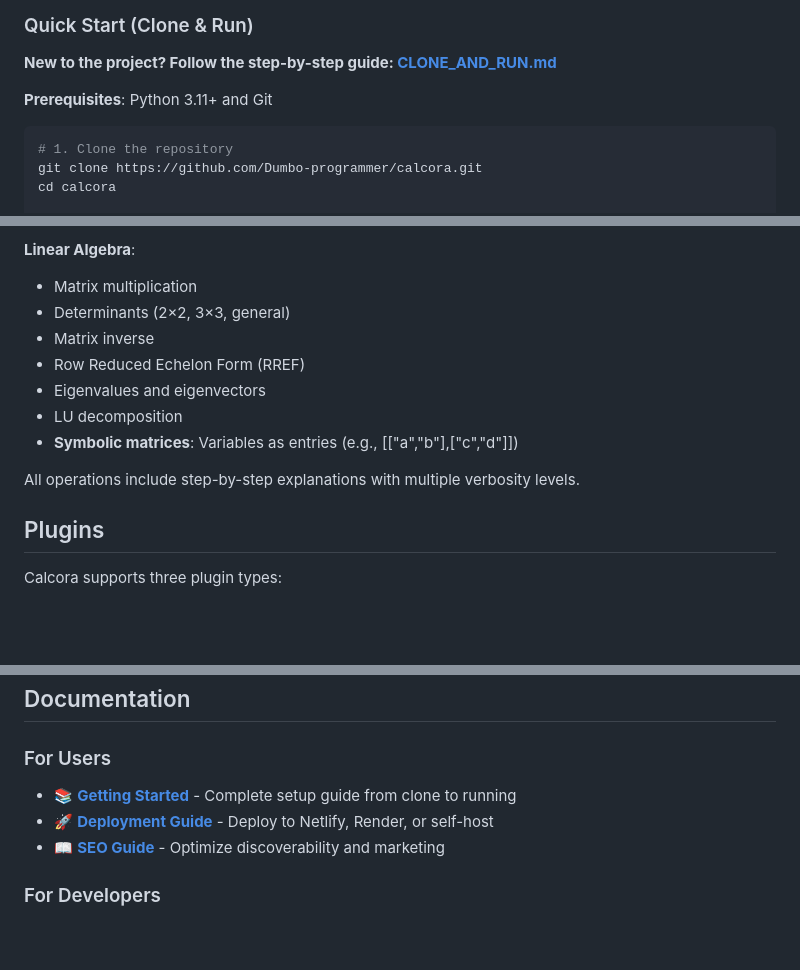
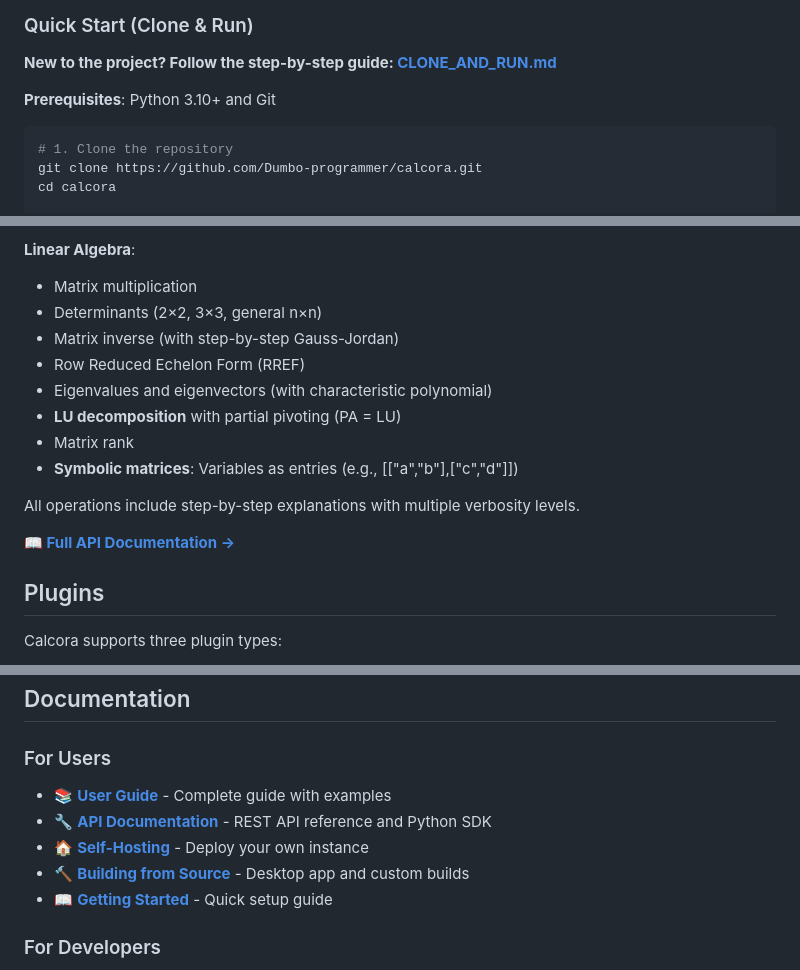
Before and after one commit to Dumbo-programmer/Calcora, a Markdown page: README.md, 3 parts joined by grey strips. Drawn GitHub-style; blank space fills up the shorter version.

````diff
--- a/README.md
+++ b/README.md
@@ -206,7 +216,7 @@ result = engine.integrate("x * exp(x)")
 
 **New to the project? Follow the step-by-step guide: [CLONE_AND_RUN.md](CLONE_AND_RUN.md)**
 
-**Prerequisites**: Python 3.11+ and Git
+**Prerequisites**: Python 3.10+ and Git
 
 ```bash
 # 1. Clone the repository
@@ -312,14 +322,17 @@ See [ARCHITECTURE.md](ARCHITECTURE.md) for the formal model.
 
 **Linear Algebra**:
 - Matrix multiplication
-- Determinants (2×2, 3×3, general)
-- Matrix inverse
+- Determinants (2×2, 3×3, general n×n)
+- Matrix inverse (with step-by-step Gauss-Jordan)
 - Row Reduced Echelon Form (RREF)
-- Eigenvalues and eigenvectors
-- LU decomposition
+- Eigenvalues and eigenvectors (with characteristic polynomial)
+- **LU decomposition** with partial pivoting (PA = LU)
+- Matrix rank
 - **Symbolic matrices**: Variables as entries (e.g., [["a","b"],["c","d"]])
 
 All operations include step-by-step explanations with multiple verbosity levels.
+
+**[📖 Full API Documentation →](https://calcoralive.netlify.app/docs-api)**
 
 ## Plugins
 
@@ -334,9 +347,11 @@ See [docs/PLUGINS.md](docs/PLUGINS.md).
 ## Documentation
 
 ### For Users
-- 📚 **[Getting Started](CLONE_AND_RUN.md)** - Complete setup guide from clone to running
-- 🚀 **[Deployment Guide](DEPLOYMENT_GUIDE.md)** - Deploy to Netlify, Render, or self-host
-- 📖 **[SEO Guide](SEO_GUIDE.md)** - Optimize discoverability and marketing
+- 📚 **[User Guide](https://calcoralive.netlify.app/docs-user-guide)** - Complete guide with examples
+- 🔧 **[API Documentation](https://calcoralive.netlify.app/docs-api)** - REST API reference and Python SDK
+- 🏠 **[Self-Hosting](https://calcoralive.netlify.app/docs-self-hosting)** - Deploy your own instance
+- 🔨 **[Building from Source](https://calcoralive.netlify.app/docs-building)** - Desktop app and custom builds
+- 📖 **[Getting Started](CLONE_AND_RUN.md)** - Quick setup guide
 
 ### For Developers
 - 🏗️ **[Architecture](ARCHITECTURE.md)** - Technical design and DAG model
````
Also changed, not shown: other parts of README.md (+30 -20 lines).
